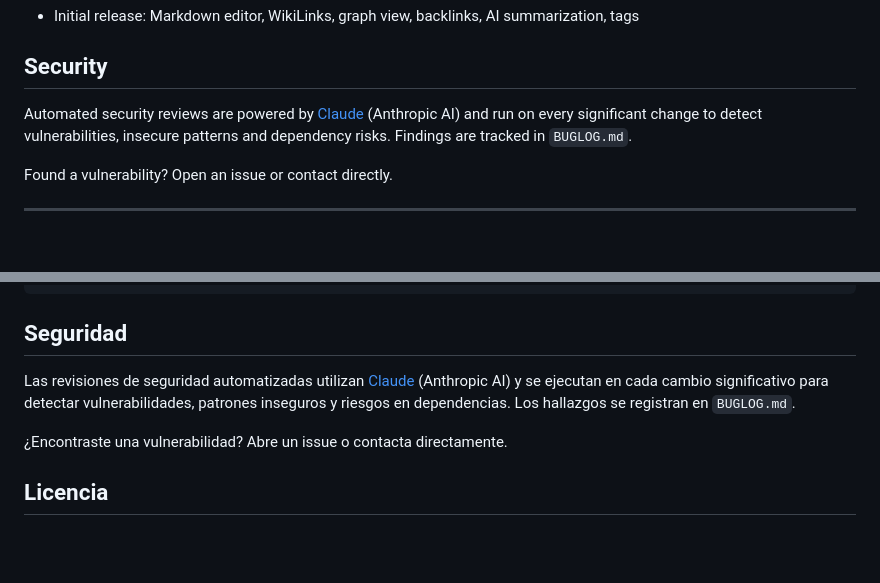
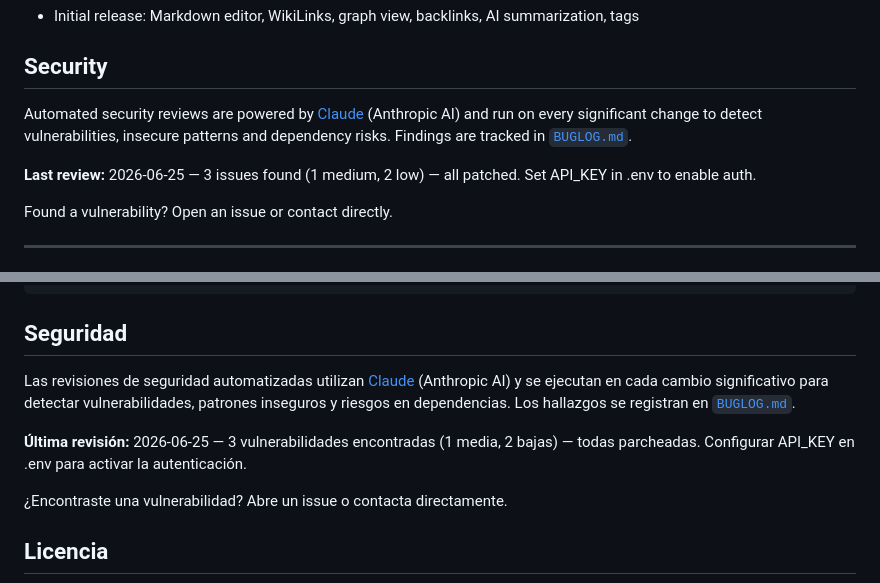
Before and after one commit to Cid736/smart-notes, a Markdown page: README.md, 2 parts joined by grey strips. Rendered like a GitHub page; blank space fills up the shorter version.

Commit message:
docs: actualizar sección Security del README con estado de la última revisión

```diff
--- a/README.md
+++ b/README.md
@@ -51,7 +51,9 @@ Type `[[Note Title]]` anywhere in your note. In preview mode it renders as a cli
 
 ## Security
 
-Automated security reviews are powered by [Claude](https://claude.ai) (Anthropic AI) and run on every significant change to detect vulnerabilities, insecure patterns and dependency risks. Findings are tracked in `BUGLOG.md`.
+Automated security reviews are powered by [Claude](https://claude.ai) (Anthropic AI) and run on every significant change to detect vulnerabilities, insecure patterns and dependency risks. Findings are tracked in [`BUGLOG.md`](BUGLOG.md).
+
+**Last review:** 2026-06-25 — 3 issues found (1 medium, 2 low) — all patched. Set API_KEY in .env to enable auth.
 
 Found a vulnerability? Open an issue or contact directly.
 
@@ -88,7 +90,9 @@ npm start
 
 ## Seguridad
 
-Las revisiones de seguridad automatizadas utilizan [Claude](https://claude.ai) (Anthropic AI) y se ejecutan en cada cambio significativo para detectar vulnerabilidades, patrones inseguros y riesgos en dependencias. Los hallazgos se registran en `BUGLOG.md`.
+Las revisiones de seguridad automatizadas utilizan [Claude](https://claude.ai) (Anthropic AI) y se ejecutan en cada cambio significativo para detectar vulnerabilidades, patrones inseguros y riesgos en dependencias. Los hallazgos se registran en [`BUGLOG.md`](BUGLOG.md).
+
+**Última revisión:** 2026-06-25 — 3 vulnerabilidades encontradas (1 media, 2 bajas) — todas parcheadas. Configurar API_KEY en .env para activar la autenticación.
 
 ¿Encontraste una vulnerabilidad? Abre un issue o contacta directamente.
 ## Licencia
```
